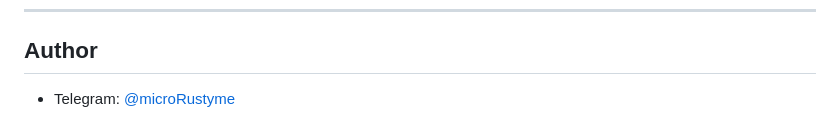
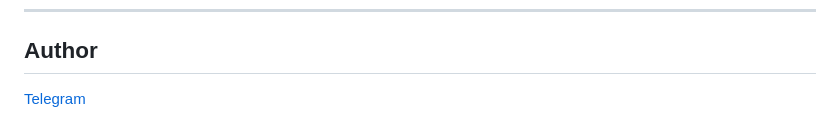
Before and after one commit to justFiveDev/Raydium-Sniper-Bot, a Markdown page: README.md, the part around the change. Drawn GitHub-style.

```diff
--- a/README.md
+++ b/README.md
@@ -170,4 +170,4 @@ Educational / experimental software. **Raydium sniper bot** trading is high risk
 
 ## Author
 
-- Telegram: [@microRustyme](https://t.me/microRustyme)
+[Telegram](https://t.me/fiv3dev)
```
